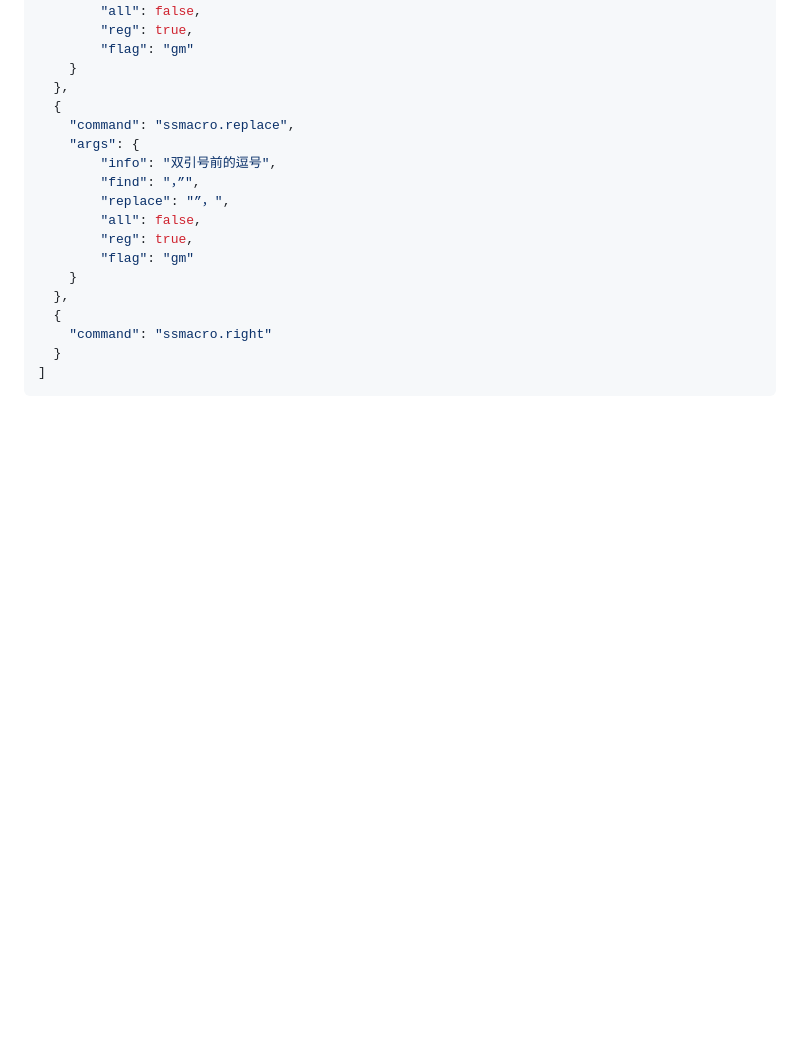
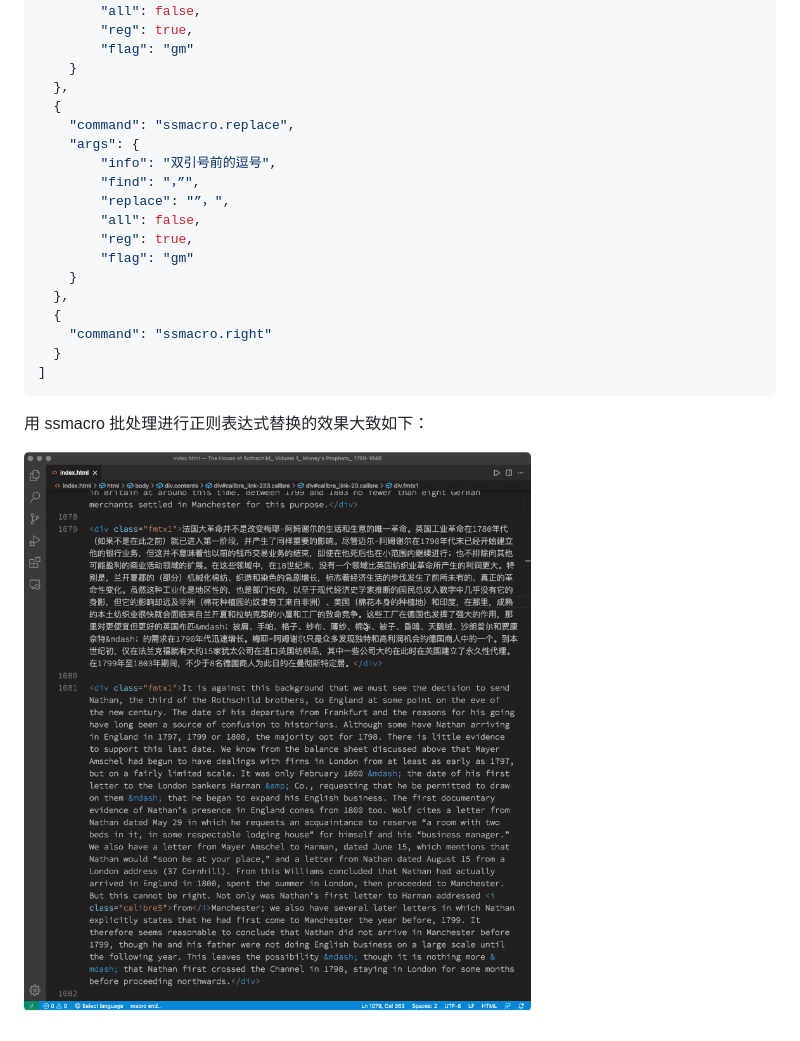
Before and after one commit to xiaolai/apple-computer-literacy, a Markdown page: translation-workflow.md, the part around the change. Drawn GitHub-style; pictures changed too: images/cn-regex-vscode.gif (added); blank space fills up the shorter version.

````diff
--- a/translation-workflow.md
+++ b/translation-workflow.md
@@ -439,3 +439,7 @@ end tell
   }
 ]
 ```
+
+用 ssmacro 批处理进行正则表达式替换的效果大致如下：
+
+![](images/cn-regex-vscode.gif)
````
